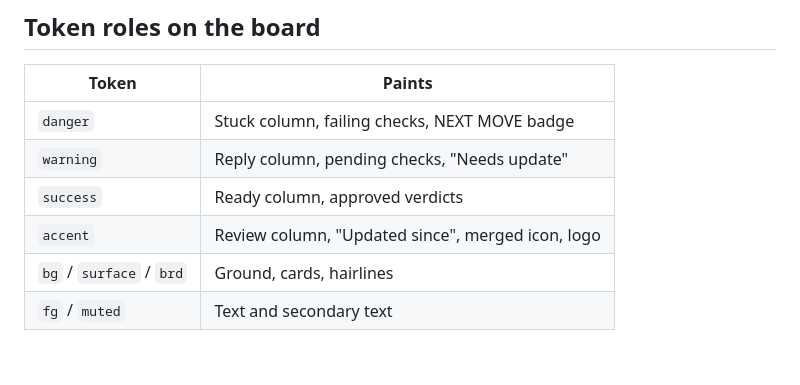
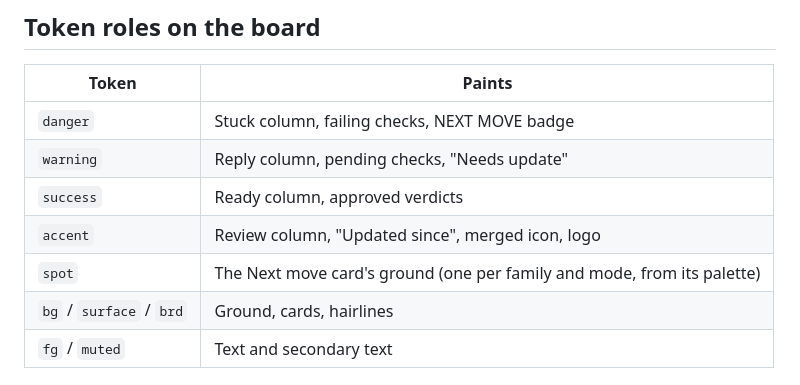
Before and after one commit to mfozmen/PRison, a Markdown page: docs/DESIGN.md, the part around the change. Rendered like a GitHub page; blank space fills up the shorter version.

```diff
--- a/docs/DESIGN.md
+++ b/docs/DESIGN.md
@@ -19,6 +19,7 @@ and every palette is in `app/globals.css`, measured by `lib/theme.test.ts`.
 | `warning` | Reply column, pending checks, "Needs update" |
 | `success` | Ready column, approved verdicts |
 | `accent` | Review column, "Updated since", merged icon, logo |
+| `spot` | The Next move card's ground (one per family and mode, from its palette) |
 | `bg` / `surface` / `brd` | Ground, cards, hairlines |
 | `fg` / `muted` | Text and secondary text |
 
```
Also changed, not shown: README.md (+10 -5 lines), docs/screenshot.png, 8 other files.
